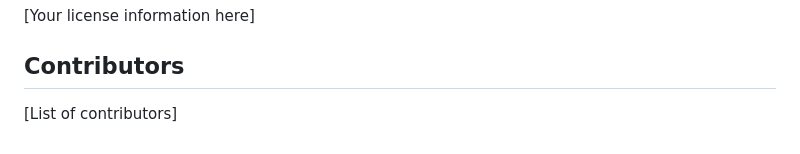
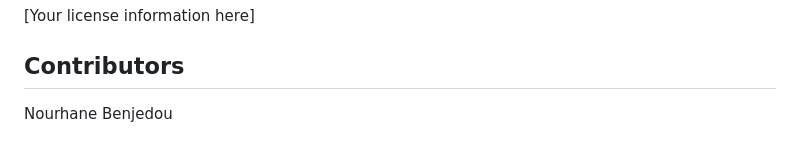
Before and after one commit to Achref23illi/patient_monitoring, a Markdown page: README.md, the part around the change. Rendered like a GitHub page.

```diff
--- a/README.md
+++ b/README.md
@@ -161,4 +161,4 @@ The application uses Socket.IO for real-time updates:
 
 ## Contributors
 
-[List of contributors]
+Nourhane Benjedou
```
